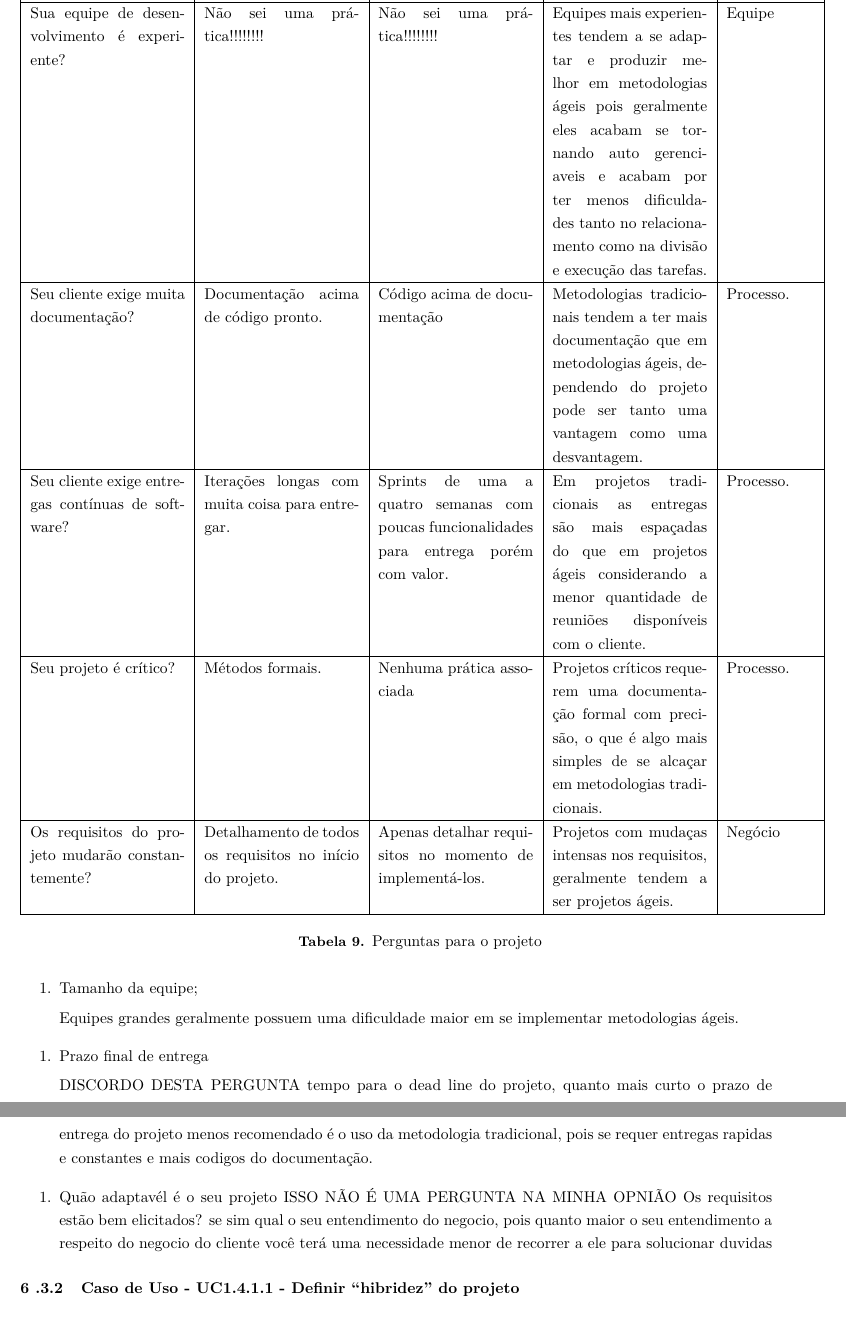
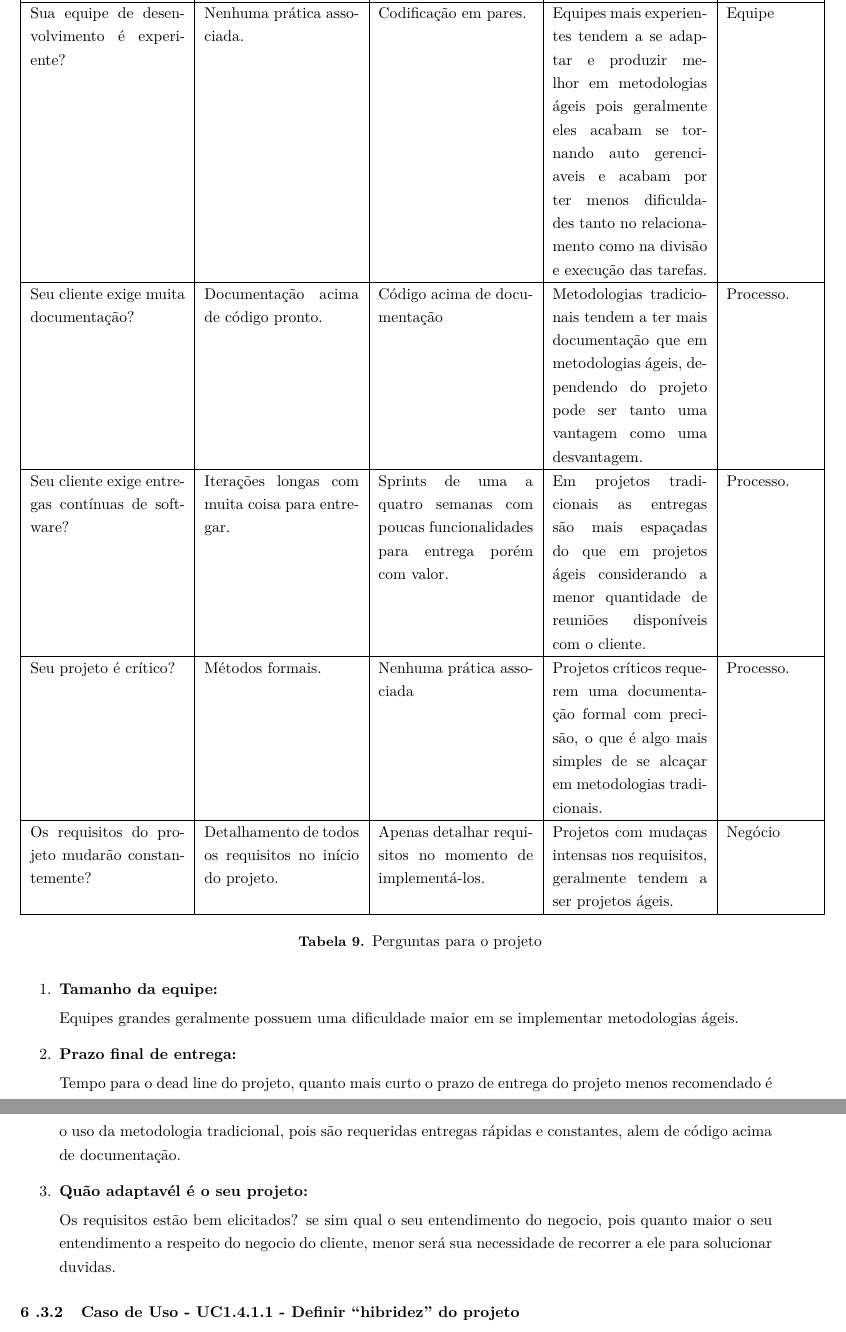
Before and after one commit to EduardoBrasil/Requisitos, a LaTeX document (main.tex, which reads conteudo/docCasoDeUso.tex): two parts of pages 29 and 30 of 33, joined at a grey line, cut so that both start at the same text. Compiled offline with pdfLaTeX; a LaTeX package or settings file that is missing is left out; a missing bibliography style is replaced by a similar one.

Commit message:
Corrigindo erros e atualizando o documento

```diff
--- a/conteudo/docCasoDeUso.tex
+++ b/conteudo/docCasoDeUso.tex
@@ -184,8 +184,8 @@ Este caso de uso especifica a ação do sistema de, dada as informações solici
 
 						%---------------------------
 						Sua equipe de desenvolvimento é experiente? &
-						Não sei uma prática!!!!!!!! &
-						Não sei uma prática!!!!!!!! &
+						Nenhuma prática associada. &
+						Codificação em pares. &
 						Equipes mais experientes tendem a se adaptar e produzir melhor em metodologias ágeis pois geralmente eles acabam se tornando auto gerenciaveis e acabam por ter menos dificuldades tanto no relacionamento como na divisão e execução das tarefas. &
 						Equipe
 						\\ \hline
@@ -226,25 +226,19 @@ Este caso de uso especifica a ação do sistema de, dada as informações solici
 					\end{longtable}
 
 					\begin{enumerate}
-						\item Tamanho da equipe;
+						\item \textbf{Tamanho da equipe:}
 
 							Equipes grandes geralmente possuem uma dificuldade maior em se implementar metodologias ágeis.
-					\end{enumerate}
-
-					\begin{enumerate}
-						\item Prazo final de entrega
-
-							DISCORDO DESTA PERGUNTA
-							tempo para o dead line do projeto, quanto mais curto o prazo de entrega do projeto menos recomendado é o uso da metodologia tradicional, pois se requer entregas rapidas e constantes e mais codigos do documentação.
-
-					\end{enumerate}
-								\begin{enumerate}
 
 
 
-						\item Quão adaptavél é o seu projeto
-							ISSO NÃO É UMA PERGUNTA NA MINHA OPNIÃO
-							Os requisitos estão bem elicitados? se sim qual o seu entendimento do negocio, pois quanto maior o seu entendimento a respeito do negocio do cliente você terá uma necessidade menor de recorrer a ele para solucionar duvidas
+						\item \textbf{Prazo final de entrega:}
+
+							Tempo para o dead line do projeto, quanto mais curto o prazo de entrega do projeto menos recomendado é o uso da metodologia tradicional, pois são requeridas entregas rápidas e constantes, alem de código acima de documentação.
+
+						\item \textbf{Quão adaptavél é o seu projeto:}
+
+							Os requisitos estão bem elicitados? se sim qual o seu entendimento do negocio, pois quanto maior o seu entendimento a respeito do negocio do cliente, menor será sua necessidade de recorrer a ele para solucionar duvidas.
 					\end{enumerate}
 
 \subsubsection{Caso de Uso - UC1.4.1.1 - Definir ``hibridez'' do projeto}
```
Also changed, not shown: Requisitos.pdf, conteudo/docCasoDeUso.tex (2 more changed lines).
